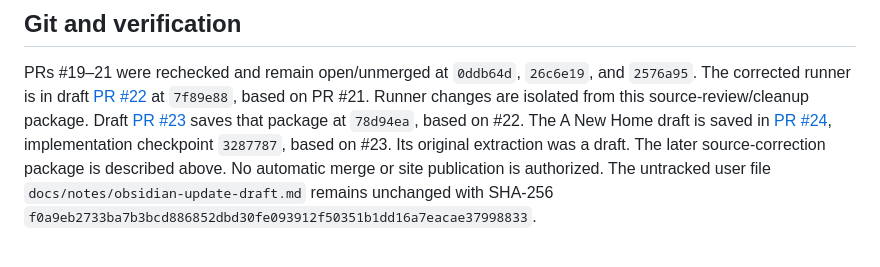
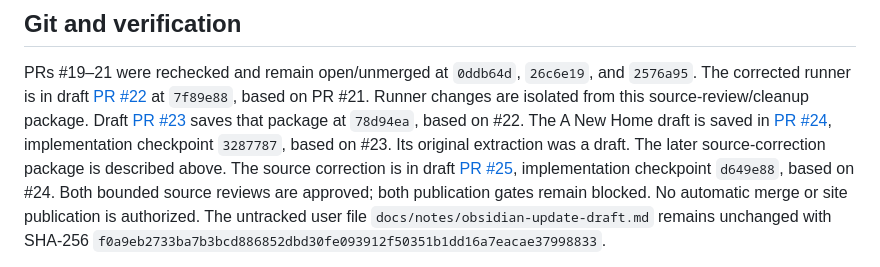
Before and after one commit to zhiland/ra9-atlas, a Markdown page: docs/STATUS.md, the part around the change. Drawn GitHub-style.

Commit message:
Record reviewed A New Home correction checkpoint

```diff
--- a/docs/STATUS.md
+++ b/docs/STATUS.md
@@ -68,6 +68,9 @@ saves that package at `78d94ea`, based on #22.
 The A New Home draft is saved in [PR #24](https://github.com/zhiland/ra9-atlas/pull/24),
 implementation checkpoint `3287787`, based on #23. Its original extraction was a draft. The later source-correction package is
 described above.
+The source correction is in draft [PR #25](https://github.com/zhiland/ra9-atlas/pull/25),
+implementation checkpoint `d649e88`, based on #24. Both bounded source reviews
+are approved; both publication gates remain blocked.
 No automatic merge or site publication is authorized.
 The untracked user file `docs/notes/obsidian-update-draft.md` remains unchanged
 with SHA-256 `f0a9eb2733ba7b3bcd886852dbd30fe093912f50351b1dd16a7eacae37998833`.
```
